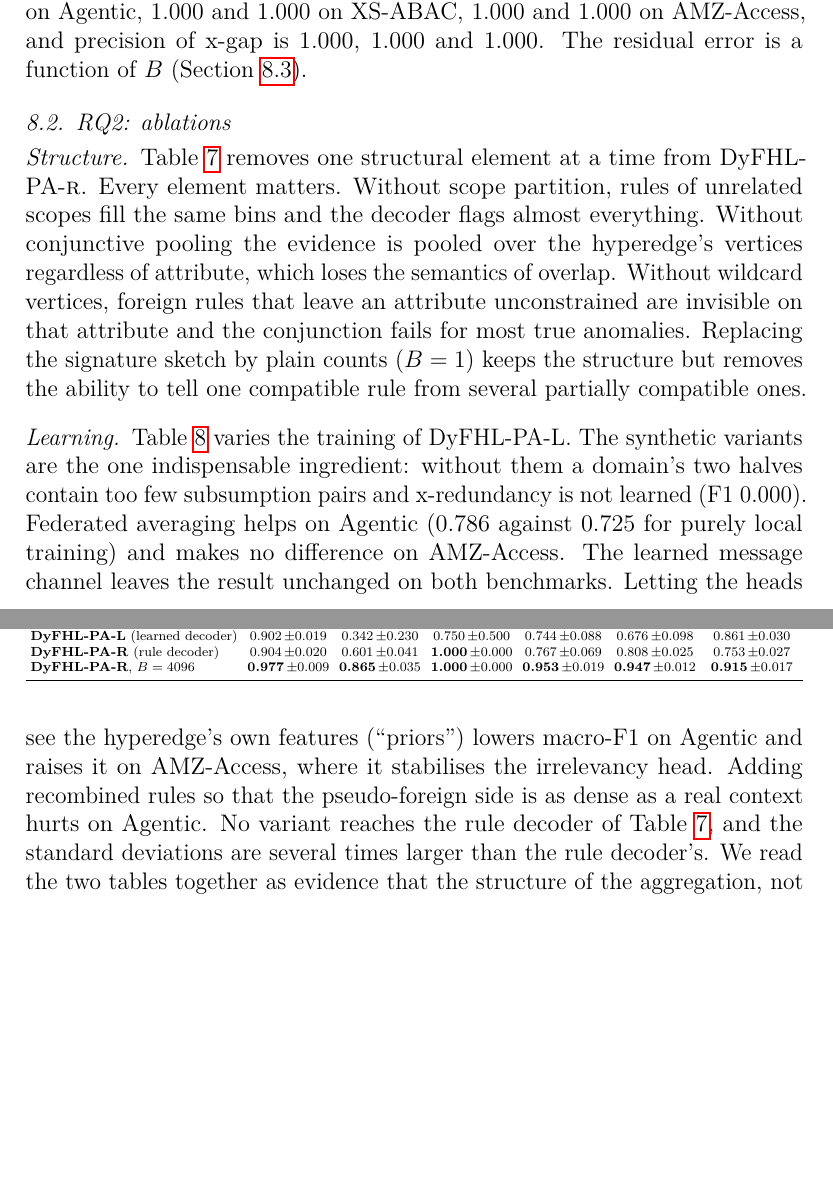
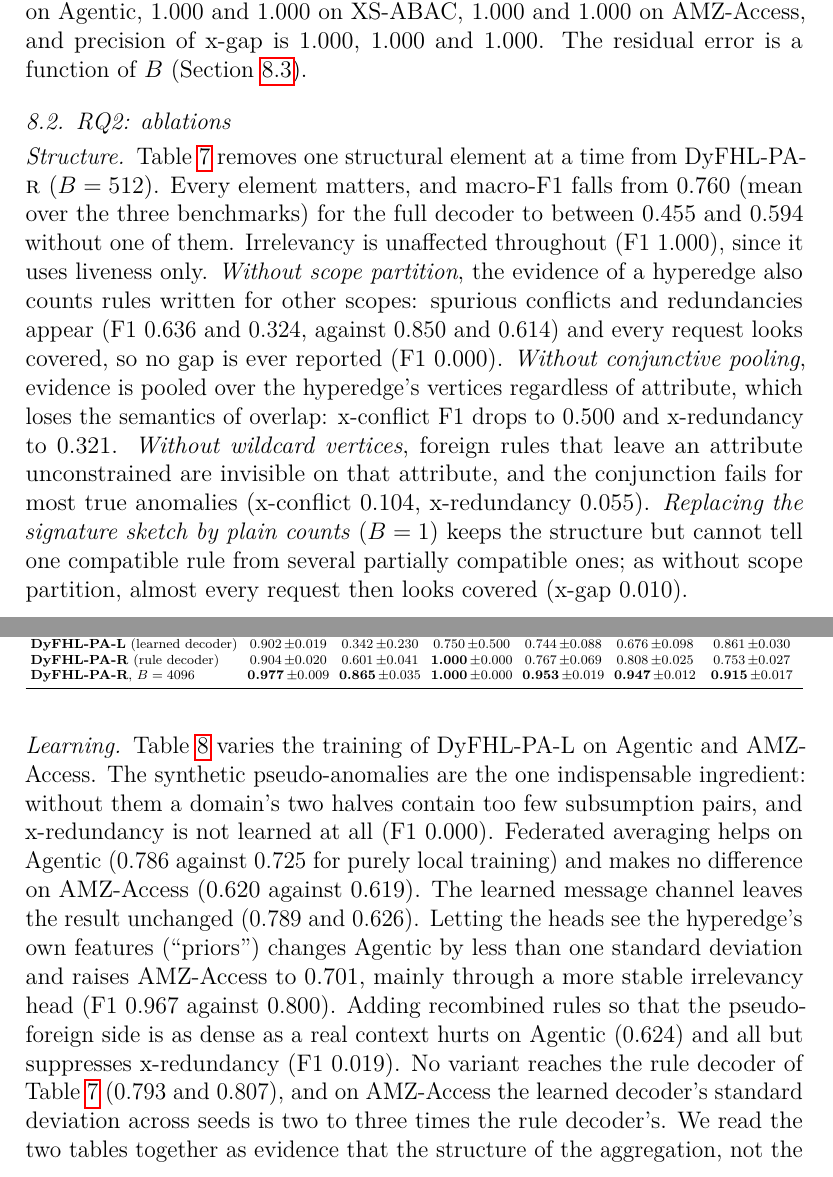
Before and after one commit to msellamiTN/DyFHL-PA, a LaTeX paper (paper/main.tex, which reads paper/generated/numbers.tex): two parts of pages 28 and 29 of 43, joined at a grey line, cut so that both start at the same text, the shorter picture padded with empty space. Compiled offline with pdfLaTeX.

Commit message:
Version 2 complete: finish ablation and noise studies, final results text
- ablation (81/81) and noise (72/72) runs on the corrected keyed hash
- ablation and noise paragraphs and response letter rewritten to the final numbers
- noise study resumable per row and parallel by seed
- STATUS.md updated

```diff
--- a/paper/generated/numbers.tex
+++ b/paper/generated/numbers.tex
@@ -5,13 +5,13 @@
 \newcommand{\ablleaFedAvglocaltragap}{0.762}
 \newcommand{\ablleaFedAvglocaltrairr}{0.732}
 \newcommand{\ablleaFedAvglocaltrared}{0.398}
-\newcommand{\ablleadensitymatchin}{0.635}
+\newcommand{\ablleadensitymatchin}{0.627}
 \newcommand{\ablleadensitymatchinagentic}{0.624}
-\newcommand{\ablleadensitymatchinamazon}{0.651}
-\newcommand{\ablleadensitymatchincon}{0.771}
-\newcommand{\ablleadensitymatchingap}{0.764}
+\newcommand{\ablleadensitymatchinamazon}{0.630}
+\newcommand{\ablleadensitymatchincon}{0.795}
+\newcommand{\ablleadensitymatchingap}{0.777}
 \newcommand{\ablleadensitymatchinirr}{0.982}
-\newcommand{\ablleadensitymatchinred}{0.022}
+\newcommand{\ablleadensitymatchinred}{0.019}
 \newcommand{\ablleafulllearneddec}{0.703}
 \newcommand{\ablleafulllearneddecagentic}{0.786}
 \newcommand{\ablleafulllearneddecamazon}{0.620}
@@ -503,18 +503,18 @@
 \newcommand{\nzagenticRsApC}{0.723}
 \newcommand{\nzagenticRsApD}{0.646}
 \newcommand{\nzagenticRsApF}{0.561}
-\newcommand{\nzamazonLsApA}{--}
-\newcommand{\nzamazonLsApAF}{--}
-\newcommand{\nzamazonLsApB}{--}
-\newcommand{\nzamazonLsApC}{--}
-\newcommand{\nzamazonLsApD}{--}
-\newcommand{\nzamazonLsApF}{--}
-\newcommand{\nzamazonRsApA}{0.839}
-\newcommand{\nzamazonRsApAF}{--}
-\newcommand{\nzamazonRsApB}{--}
-\newcommand{\nzamazonRsApC}{--}
-\newcommand{\nzamazonRsApD}{--}
-\newcommand{\nzamazonRsApF}{--}
+\newcommand{\nzamazonLsApA}{0.636}
+\newcommand{\nzamazonLsApAF}{0.706}
+\newcommand{\nzamazonLsApB}{0.684}
+\newcommand{\nzamazonLsApC}{0.486}
+\newcommand{\nzamazonLsApD}{0.444}
+\newcommand{\nzamazonLsApF}{0.428}
+\newcommand{\nzamazonRsApA}{0.807}
+\newcommand{\nzamazonRsApAF}{0.800}
+\newcommand{\nzamazonRsApB}{0.768}
+\newcommand{\nzamazonRsApC}{0.685}
+\newcommand{\nzamazonRsApD}{0.614}
+\newcommand{\nzamazonRsApF}{0.552}
 \newcommand{\prevagenticcon}{29.3}
 \newcommand{\prevagenticgap}{53.9}
 \newcommand{\prevagenticirr}{12.2}
--- a/paper/main.tex
+++ b/paper/main.tex
@@ -640,7 +640,7 @@ Method & x-conflict & x-redund. & x-irrelev. & x-gap & macro-F1 & macro-AUPRC\\
 
 \subsection{RQ2: ablations}
 \label{sec:ablation}
-\paragraph{Structure} Table~\ref{tab:abl_s} removes one structural element at a time from \name-\R. Every element matters. Without scope partition, rules of unrelated scopes fill the same bins and the decoder flags almost everything. Without conjunctive pooling the evidence is pooled over the hyperedge's vertices regardless of attribute, which loses the semantics of overlap. Without wildcard vertices, foreign rules that leave an attribute unconstrained are invisible on that attribute and the conjunction fails for most true anomalies. Replacing the signature sketch by plain counts ($B=1$) keeps the structure but removes the ability to tell one compatible rule from several partially compatible ones.
+\paragraph{Structure} Table~\ref{tab:abl_s} removes one structural element at a time from \name-\R{} ($B=512$). Every element matters, and macro-F1 falls from \ablstrfull{} (mean over the three benchmarks) for the full decoder to between \ablstrscopepartition{} and \ablstrconjunctivepoo{} without one of them. Irrelevancy is unaffected throughout (F1 1.000), since it uses liveness only. \emph{Without scope partition}, the evidence of a hyperedge also counts rules written for other scopes: spurious conflicts and redundancies appear (F1 \ablstrscopepartitioncon{} and \ablstrscopepartitionred, against \ablstrfullcon{} and \ablstrfullred) and every request looks covered, so no gap is ever reported (F1 \ablstrscopepartitiongap). \emph{Without conjunctive pooling}, evidence is pooled over the hyperedge's vertices regardless of attribute, which loses the semantics of overlap: x-conflict F1 drops to \ablstrconjunctivepoocon{} and x-redundancy to \ablstrconjunctivepoored. \emph{Without wildcard vertices}, foreign rules that leave an attribute unconstrained are invisible on that attribute, and the conjunction fails for most true anomalies (x-conflict \ablstrwildcardverticcon, x-redundancy \ablstrwildcardverticred). \emph{Replacing the signature sketch by plain counts} ($B=1$) keeps the structure but cannot tell one compatible rule from several partially compatible ones; as without scope partition, almost every request then looks covered (x-gap \ablstrsignaturesketcgap).
 
 \begin{table}[t]
 \caption{Structural ablation of \name-\R{} ($B=512$): macro-F1 per benchmark (mean $\pm$ std, three seeds) and F1 per task averaged over benchmarks.}
@@ -658,7 +658,7 @@ Variant & Agentic & XS-ABAC & AMZ-Access & x-conf. & x-red. & x-irr. & x-gap\\
 \end{tabular}}
 \end{table}
 
-\paragraph{Learning} Table~\ref{tab:abl_l} varies the training of \name-L. The synthetic variants are the one indispensable ingredient: without them a domain's two halves contain too few subsumption pairs and x-redundancy is not learned (F1 \ablleapseudoanomalyared). Federated averaging helps on Agentic (\ablleafulllearneddecagentic{} against \ablleaFedAvglocaltraagentic{} for purely local training) and makes no difference on AMZ-Access. The learned message channel leaves the result unchanged on both benchmarks. Letting the heads see the hyperedge's own features (``priors'') lowers macro-F1 on Agentic and raises it on AMZ-Access, where it stabilises the irrelevancy head. Adding recombined rules so that the pseudo-foreign side is as dense as a real context hurts on Agentic. No variant reaches the rule decoder of Table~\ref{tab:abl_s}, and the standard deviations are several times larger than the rule decoder's. We read the two tables together as evidence that the structure of the aggregation, not the learning, carries the method.
+\paragraph{Learning} Table~\ref{tab:abl_l} varies the training of \name-L on Agentic and AMZ-Access. The synthetic pseudo-anomalies are the one indispensable ingredient: without them a domain's two halves contain too few subsumption pairs, and x-redundancy is not learned at all (F1 \ablleapseudoanomalyared). Federated averaging helps on Agentic (\ablleafulllearneddecagentic{} against \ablleaFedAvglocaltraagentic{} for purely local training) and makes no difference on AMZ-Access (\ablleafulllearneddecamazon{} against \ablleaFedAvglocaltraamazon). The learned message channel leaves the result unchanged (\abllealearnedmessageagentic{} and \abllealearnedmessageamazon). Letting the heads see the hyperedge's own features (``priors'') changes Agentic by less than one standard deviation and raises AMZ-Access to \ablleahyperedgeprioramazon, mainly through a more stable irrelevancy head (F1 \ablleahyperedgepriorirr{} against \ablleafulllearneddecirr). Adding recombined rules so that the pseudo-foreign side is as dense as a real context hurts on Agentic (\ablleadensitymatchinagentic) and all but suppresses x-redundancy (F1 \ablleadensitymatchinred). No variant reaches the rule decoder of Table~\ref{tab:abl_s} (\ablstrfullagentic{} and \ablstrfullamazon), and on AMZ-Access the learned decoder's standard deviation across seeds is two to three times the rule decoder's. We read the two tables together as evidence that the structure of the aggregation, not the learning, carries the method.
 
 \begin{table}[t]
 \caption{Learning ablation of \name-L ($B=512$): macro-F1 per benchmark (mean $\pm$ std, three seeds) and F1 per task averaged over the two benchmarks.}
```
Also changed, not shown: STATUS.md (+12 -13 lines), paper/generated/tab_abl_learning.tex (+1 -1 lines), paper/generated/tab_noise.tex (+6 -6 lines), paper/response.tex (+1 -1 lines), paper/figures_submission/fig_leakage.pdf, paper/figures_submission/fig_noise.eps, paper/figures_submission/fig_noise.pdf, paper/figures_submission/fig_scale.pdf, paper/figures_submission/fig_sketch.pdf, paper/figures_submission/fig_stream.pdf, paper/generated/fig_leakage.pdf, paper/generated/fig_noise.pdf, paper/generated/fig_noise.png, paper/generated/fig_scale.pdf, 5 more files, 4 other files.
